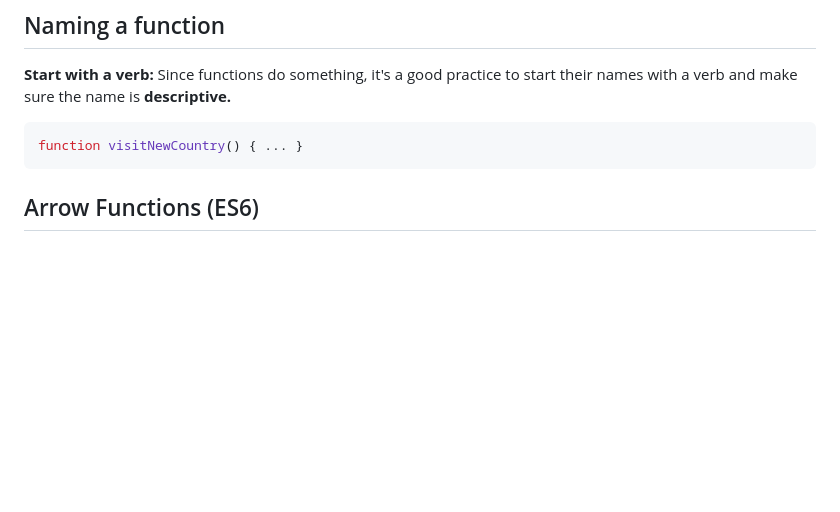
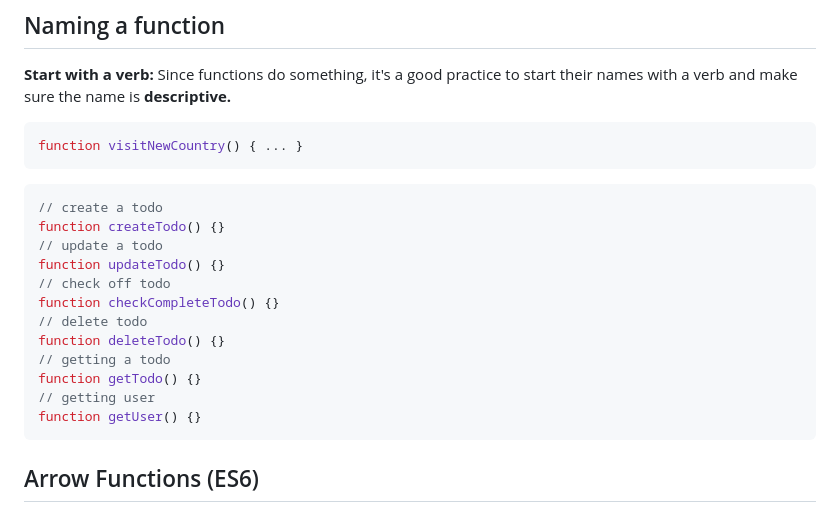
Before and after one commit to thxndoc/jsl-practice-challenges, a Markdown page: Module-06-Functions/README.md, the part around the change. Rendered like a GitHub page; blank space fills up the shorter version.

Commit message:
Add naming examples

````diff
--- a/Module-06-Functions/README.md
+++ b/Module-06-Functions/README.md
@@ -29,7 +29,20 @@ The first argument will always be passed to the first parameter and the second a
 ```JavaScript
 function visitNewCountry() { ... }
 ```
-
+```JavaScript
+// create a todo
+function createTodo() {}
+// update a todo
+function updateTodo() {}
+// check off todo
+function checkCompleteTodo() {}
+// delete todo
+function deleteTodo() {}
+// getting a todo
+function getTodo() {}
+// getting user
+function getUser() {}
+```
 
 ## Arrow Functions (ES6)
 Arrow functions are a concise way to write functions in JavaScript. Perfect for short functions and passing them as arguments.
````
